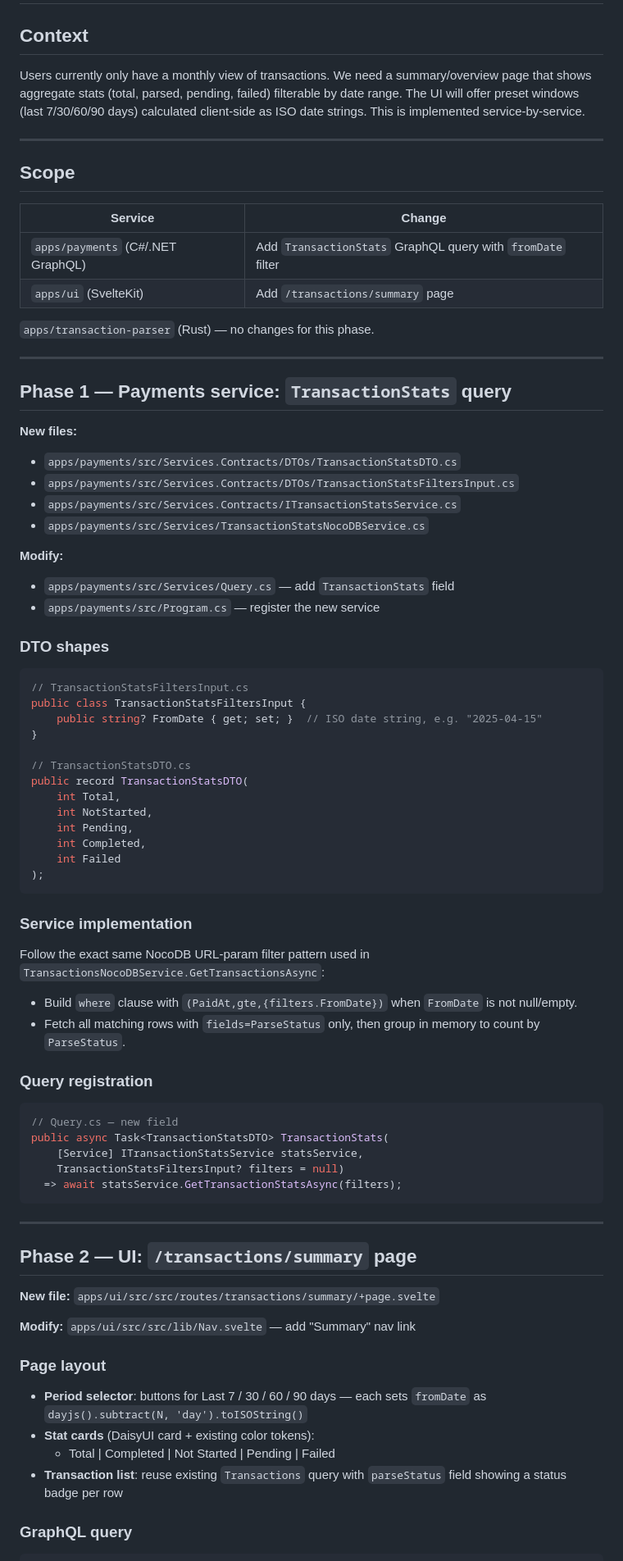
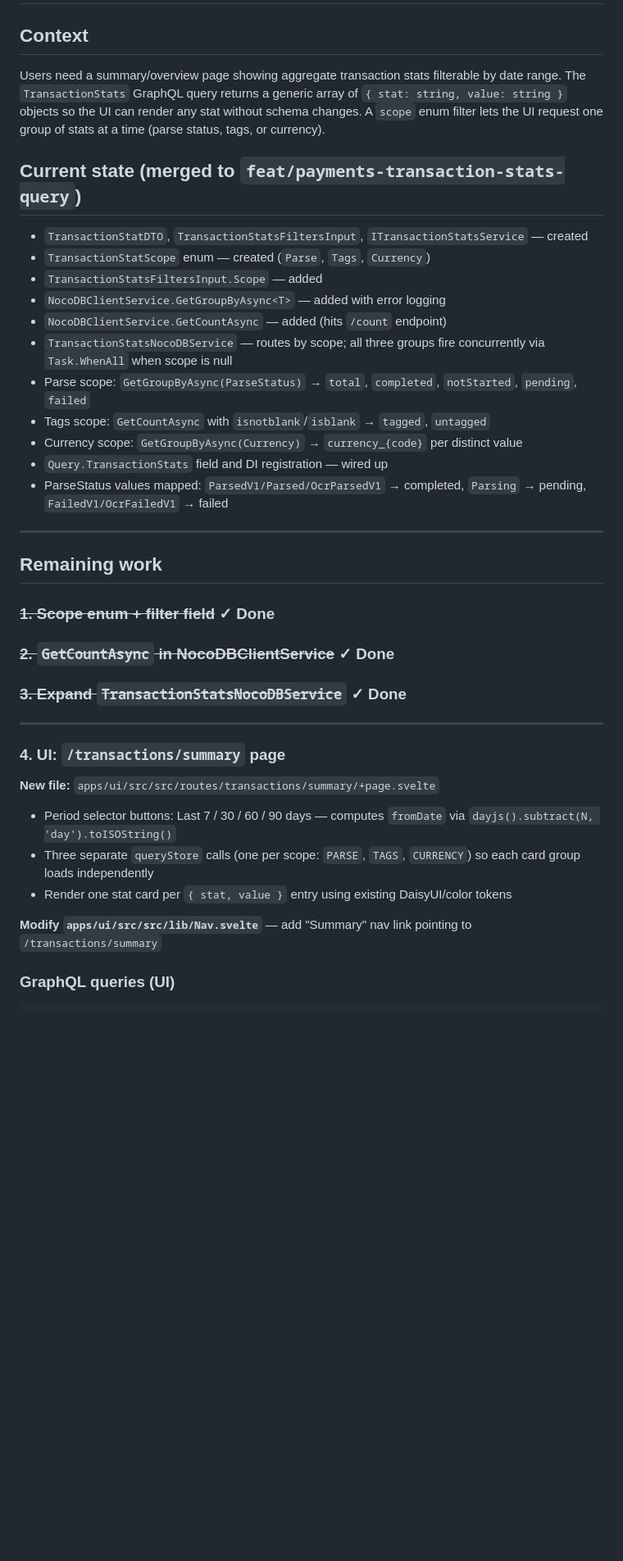
Before and after one commit to payobills/payobills, a Markdown page: ai/plans/transaction-summary-page.md, the part around one of its changes. Shown at 82% size. Rendered like a GitHub page; blank space fills up the shorter version.

Commit message:
Docs(plans): Update transaction-summary plan to reflect completed payments work
Co-Authored-By: Claude Sonnet 4.6 <noreply@anthropic.com>

````diff
--- a/ai/plans/transaction-summary-page.md
+++ b/ai/plans/transaction-summary-page.md
@@ -1,83 +1,40 @@
 # Transaction Summary Page — Implementation Plan
 
 ## Context
-Users currently only have a monthly view of transactions. We need a summary/overview page that shows aggregate stats (total, parsed, pending, failed) filterable by date range. The UI will offer preset windows (last 7/30/60/90 days) calculated client-side as ISO date strings. This is implemented service-by-service.
+Users need a summary/overview page showing aggregate transaction stats filterable by date range. The `TransactionStats` GraphQL query returns a generic array of `{ stat: string, value: string }` objects so the UI can render any stat without schema changes. A `scope` enum filter lets the UI request one group of stats at a time (parse status, tags, or currency).
+
+## Current state (merged to `feat/payments-transaction-stats-query`)
+- `TransactionStatDTO`, `TransactionStatsFiltersInput`, `ITransactionStatsService` — created
+- `TransactionStatScope` enum — created (`Parse`, `Tags`, `Currency`)
+- `TransactionStatsFiltersInput.Scope` — added
+- `NocoDBClientService.GetGroupByAsync<T>` — added with error logging
+- `NocoDBClientService.GetCountAsync` — added (hits `/count` endpoint)
+- `TransactionStatsNocoDBService` — routes by scope; all three groups fire concurrently via `Task.WhenAll` when scope is null
+- Parse scope: `GetGroupByAsync(ParseStatus)` → `total`, `completed`, `notStarted`, `pending`, `failed`
+- Tags scope: `GetCountAsync` with `isnotblank`/`isblank` → `tagged`, `untagged`
+- Currency scope: `GetGroupByAsync(Currency)` → `currency_{code}` per distinct value
+- `Query.TransactionStats` field and DI registration — wired up
+- ParseStatus values mapped: `ParsedV1/Parsed/OcrParsedV1` → completed, `Parsing` → pending, `FailedV1/OcrFailedV1` → failed
 
 ---
 
-## Scope
+## Remaining work
 
-| Service | Change |
-|---------|--------|
-| `apps/payments` (C#/.NET GraphQL) | Add `TransactionStats` GraphQL query with `fromDate` filter |
-| `apps/ui` (SvelteKit) | Add `/transactions/summary` page |
-
-`apps/transaction-parser` (Rust) — no changes for this phase.
+### ~~1. Scope enum + filter field~~ ✓ Done
+### ~~2. `GetCountAsync` in NocoDBClientService~~ ✓ Done
+### ~~3. Expand `TransactionStatsNocoDBService`~~ ✓ Done
 
 ---
 
-## Phase 1 — Payments service: `TransactionStats` query
-
-**New files:**
-- `apps/payments/src/Services.Contracts/DTOs/TransactionStatsDTO.cs`
-- `apps/payments/src/Services.Contracts/DTOs/TransactionStatsFiltersInput.cs`
-- `apps/payments/src/Services.Contracts/ITransactionStatsService.cs`
-- `apps/payments/src/Services/TransactionStatsNocoDBService.cs`
-
-**Modify:**
-- `apps/payments/src/Services/Query.cs` — add `TransactionStats` field
-- `apps/payments/src/Program.cs` — register the new service
-
-### DTO shapes
-
-```csharp
-// TransactionStatsFiltersInput.cs
-public class TransactionStatsFiltersInput {
-    public string? FromDate { get; set; }  // ISO date string, e.g. "2025-04-15"
-}
-
-// TransactionStatsDTO.cs
-public record TransactionStatsDTO(
-    int Total,
-    int NotStarted,
-    int Pending,
-    int Completed,
-    int Failed
-);
-```
-
-### Service implementation
-
-Follow the exact same NocoDB URL-param filter pattern used in `TransactionsNocoDBService.GetTransactionsAsync`:
-
-- Build `where` clause with `(PaidAt,gte,{filters.FromDate})` when `FromDate` is not null/empty.
-- Fetch all matching rows with `fields=ParseStatus` only, then group in memory to count by `ParseStatus`.
-
-### Query registration
-
-```csharp
-// Query.cs — new field
-public async Task<TransactionStatsDTO> TransactionStats(
-    [Service] ITransactionStatsService statsService,
-    TransactionStatsFiltersInput? filters = null)
-  => await statsService.GetTransactionStatsAsync(filters);
-```
-
----
-
-## Phase 2 — UI: `/transactions/summary` page
+### 4. UI: `/transactions/summary` page
 
 **New file:** `apps/ui/src/src/routes/transactions/summary/+page.svelte`
 
-**Modify:** `apps/ui/src/src/lib/Nav.svelte` — add "Summary" nav link
+- Period selector buttons: Last 7 / 30 / 60 / 90 days — computes `fromDate` via `dayjs().subtract(N, 'day').toISOString()`
+- Three separate `queryStore` calls (one per scope: `PARSE`, `TAGS`, `CURRENCY`) so each card group loads independently
+- Render one stat card per `{ stat, value }` entry using existing DaisyUI/color tokens
 
-### Page layout
+**Modify `apps/ui/src/src/lib/Nav.svelte`** — add "Summary" nav link pointing to `/transactions/summary`
 
-- **Period selector**: buttons for Last 7 / 30 / 60 / 90 days — each sets `fromDate` as `dayjs().subtract(N, 'day').toISOString()`
-- **Stat cards** (DaisyUI card + existing color tokens):
-  - Total | Completed | Not Started | Pending | Failed
-- **Transaction list**: reuse existing `Transactions` query with `parseStatus` field showing a status badge per row
-
-### GraphQL query
-
+### GraphQL queries (UI)
 ```graphql
````
Also changed, not shown: other parts of ai/plans/transaction-summary-page.md (+43 -15 lines).
